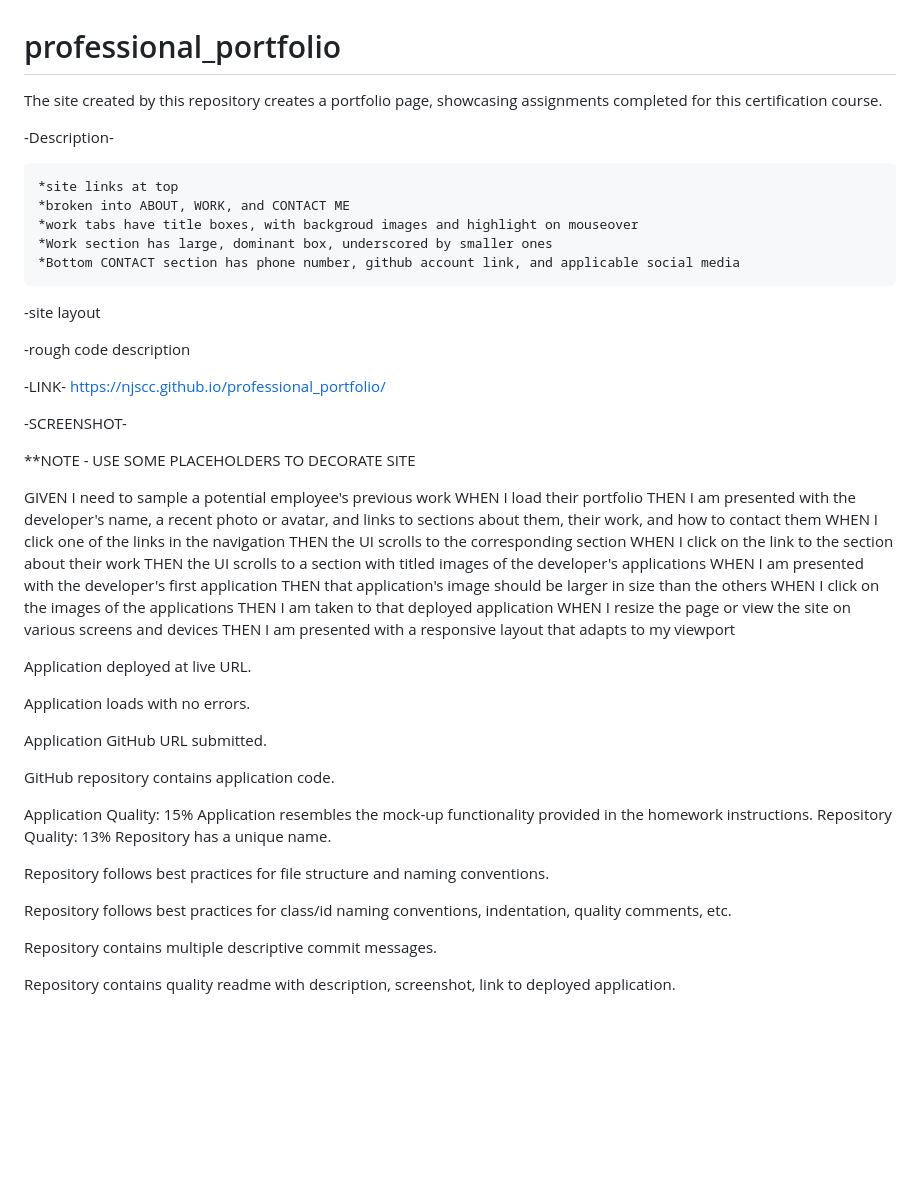
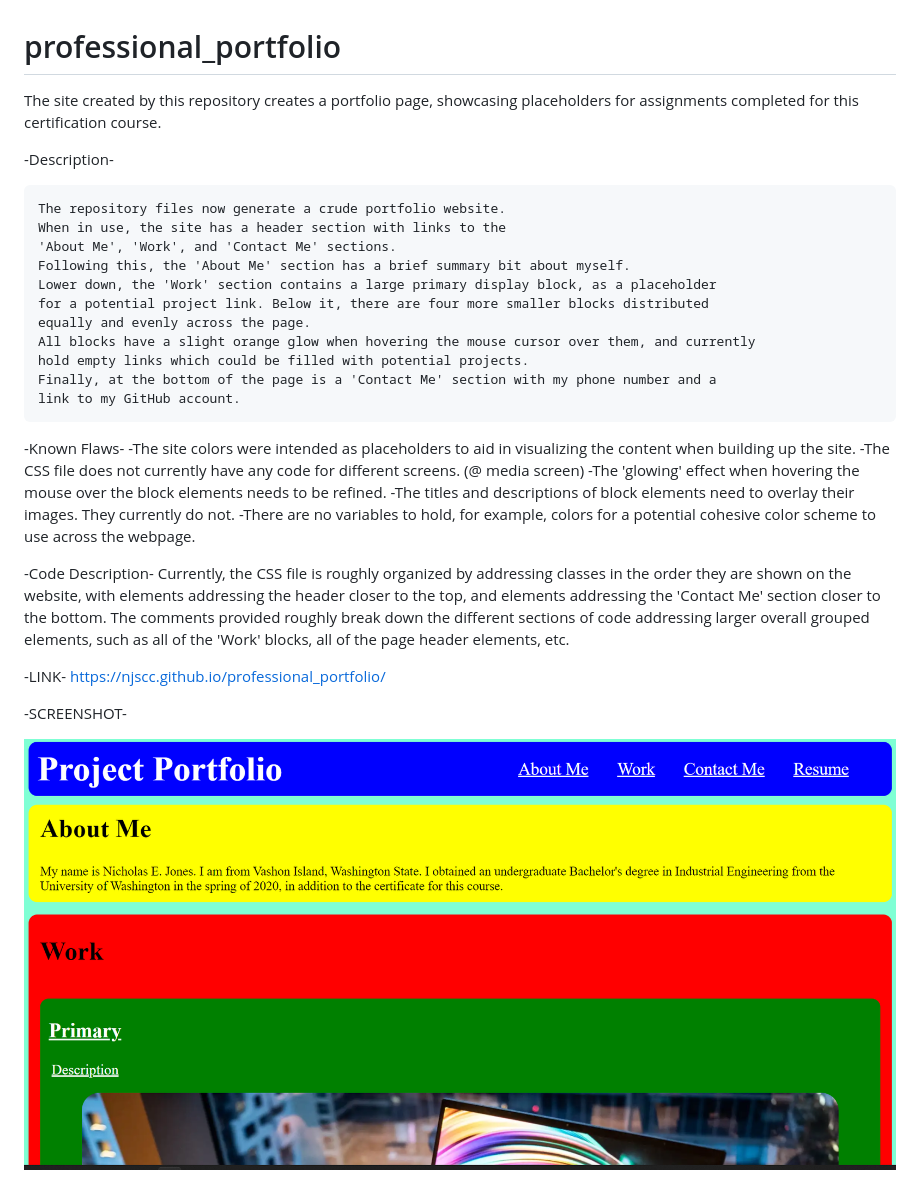
Before and after one commit to NJscc/professional_portfolio, a Markdown page: README.md, the part around the change. Rendered like a GitHub page; pictures changed too: assets/screenshot_portfolio.png (added); blank space fills up the shorter version.

Commit message:
updating to assignment for graded submission

```diff
--- a/README.md
+++ b/README.md
@@ -1,55 +1,38 @@
 # professional_portfolio
-The site created by this repository creates a portfolio page, showcasing assignments completed for this certification course.
+The site created by this repository creates a portfolio page, showcasing placeholders for assignments completed for this certification course.
 
 -Description-
 
-    *site links at top
-    *broken into ABOUT, WORK, and CONTACT ME
-    *work tabs have title boxes, with backgroud images and highlight on mouseover
-    *Work section has large, dominant box, underscored by smaller ones
-    *Bottom CONTACT section has phone number, github account link, and applicable social media
+    The repository files now generate a crude portfolio website.
+    When in use, the site has a header section with links to the
+    'About Me', 'Work', and 'Contact Me' sections.
+    Following this, the 'About Me' section has a brief summary bit about myself.
+    Lower down, the 'Work' section contains a large primary display block, as a placeholder
+    for a potential project link. Below it, there are four more smaller blocks distributed
+    equally and evenly across the page.
+    All blocks have a slight orange glow when hovering the mouse cursor over them, and currently
+    hold empty links which could be filled with potential projects.
+    Finally, at the bottom of the page is a 'Contact Me' section with my phone number and a
+    link to my GitHub account.
 
--site layout
+-Known Flaws-
+    -The site colors were intended as placeholders to aid in visualizing the
+    content when building up the site.
+    -The CSS file does not currently have any code for different screens. (@ media screen)
+    -The 'glowing' effect when hovering the mouse over the block elements needs to be refined.
+    -The titles and descriptions of block elements need to overlay their images. They currently do not.
+    -There are no variables to hold, for example, colors for a potential cohesive color scheme to use
+    across the webpage.
 
--rough code description
+-Code Description-
+    Currently, the CSS file is roughly organized by addressing classes in the order they are shown on the
+    website, with elements addressing the header closer to the top, and elements addressing the 'Contact Me'
+    section closer to the bottom. The comments provided roughly break down the different sections of code
+    addressing larger overall grouped elements, such as all of the 'Work' blocks, all of the page header elements,
+    etc.
 
 -LINK- https://njscc.github.io/professional_portfolio/
 
 -SCREENSHOT-
 
-**NOTE - USE SOME PLACEHOLDERS TO DECORATE SITE
-
-GIVEN I need to sample a potential employee's previous work
-WHEN I load their portfolio
-THEN I am presented with the developer's name, a recent photo or avatar, and links to sections about them, their work, and how to contact them
-WHEN I click one of the links in the navigation
-THEN the UI scrolls to the corresponding section
-WHEN I click on the link to the section about their work
-THEN the UI scrolls to a section with titled images of the developer's applications
-WHEN I am presented with the developer's first application
-THEN that application's image should be larger in size than the others
-WHEN I click on the images of the applications
-THEN I am taken to that deployed application
-WHEN I resize the page or view the site on various screens and devices
-THEN I am presented with a responsive layout that adapts to my viewport
-
-Application deployed at live URL.
-
-Application loads with no errors.
-
-Application GitHub URL submitted.
-
-GitHub repository contains application code.
-
-Application Quality: 15%
-Application resembles the mock-up functionality provided in the homework instructions.
-Repository Quality: 13%
-Repository has a unique name.
-
-Repository follows best practices for file structure and naming conventions.
-
-Repository follows best practices for class/id naming conventions, indentation, quality comments, etc.
-
-Repository contains multiple descriptive commit messages.
-
-Repository contains quality readme with description, screenshot, link to deployed application.
+<img src="./assets/screenshot_portfolio.png">
```
Also changed, not shown: 3 other files.
